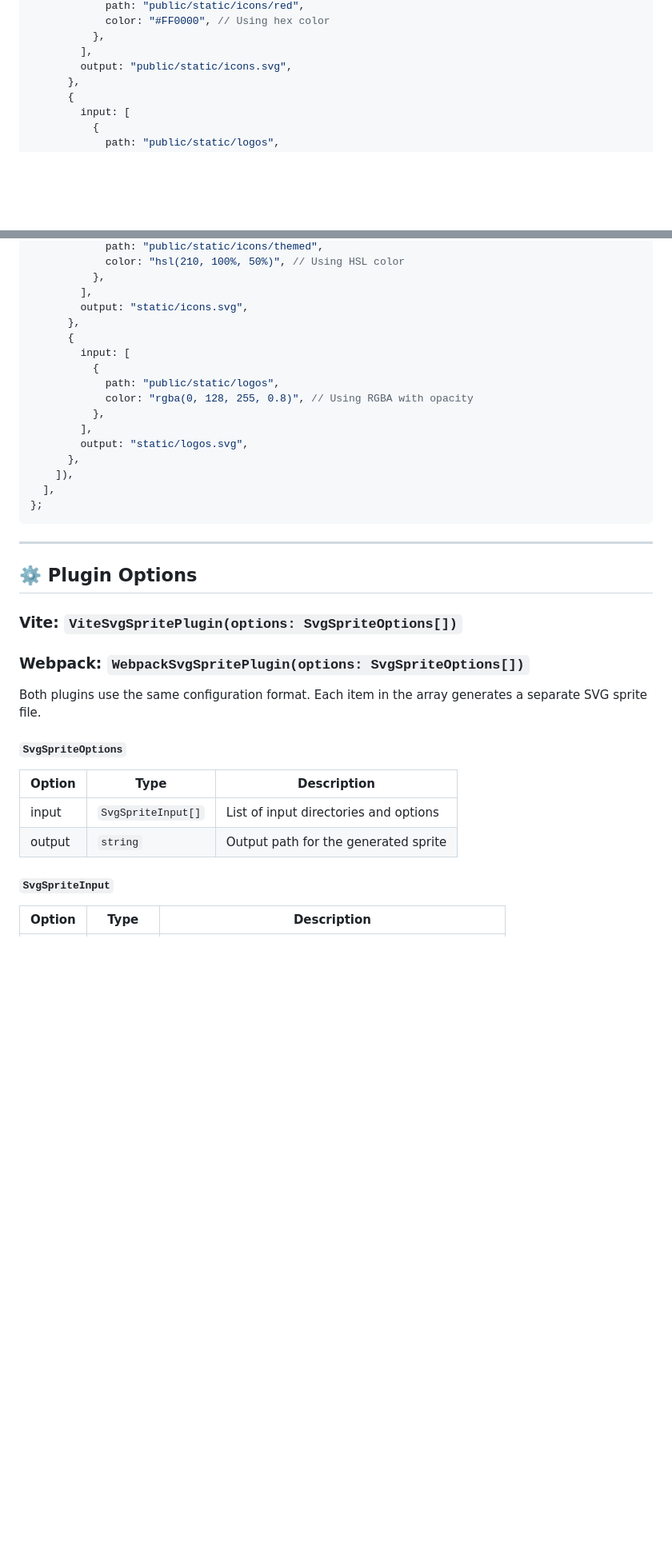
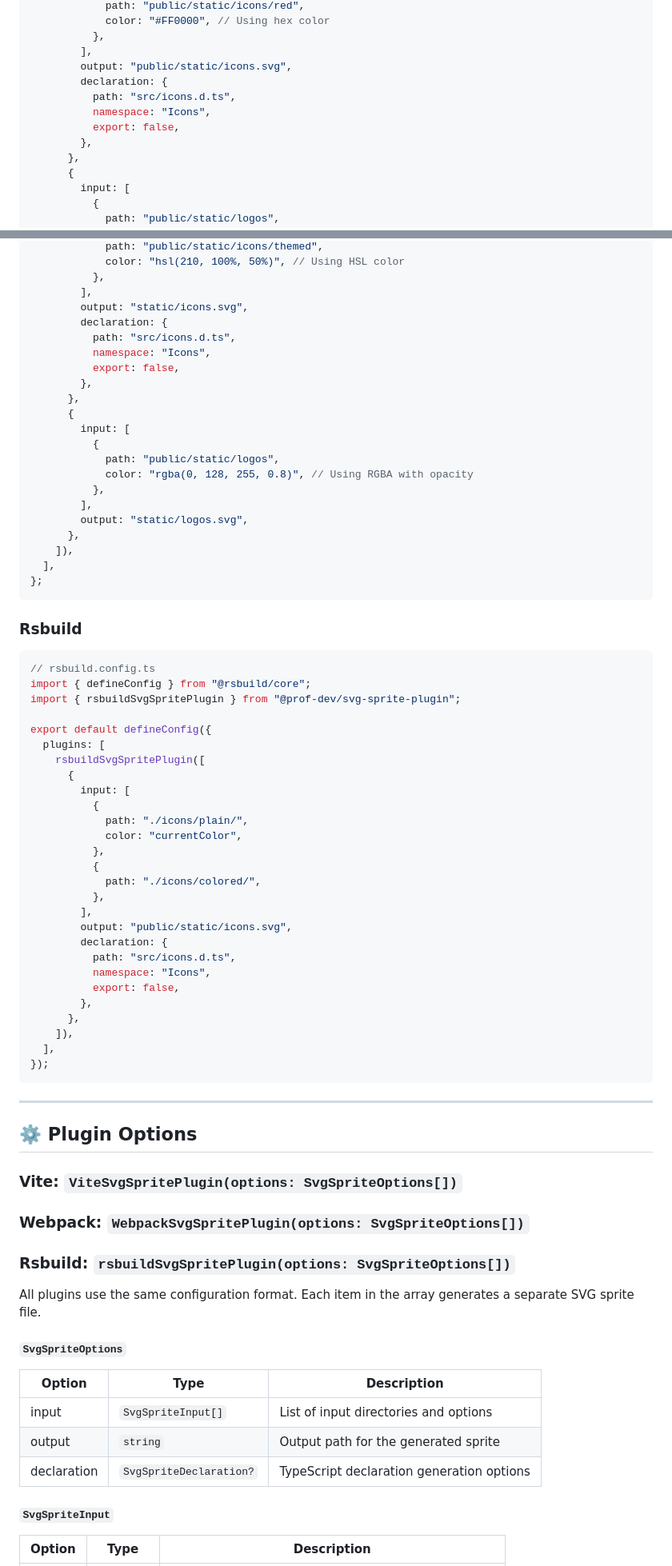
Before and after one commit to Profesor08/svg-sprite-plugin, a Markdown page: README.md, 2 parts joined by grey strips. Shown at 80% size. GitHub-like rendering; blank space fills up the shorter version.

````diff
--- a/README.md
+++ b/README.md
@@ -64,6 +65,11 @@ export default defineConfig({
           },
         ],
         output: "public/static/icons.svg",
+        declaration: {
+          path: "src/icons.d.ts",
+          namespace: "Icons",
+          export: false,
+        },
       },
       {
         input: [
@@ -105,6 +111,11 @@ module.exports = {
           },
         ],
         output: "static/icons.svg",
+        declaration: {
+          path: "src/icons.d.ts",
+          namespace: "Icons",
+          export: false,
+        },
       },
       {
         input: [
@@ -120,6 +131,38 @@ module.exports = {
 };
 ```
 
+### Rsbuild
+
+```ts
+// rsbuild.config.ts
+import { defineConfig } from "@rsbuild/core";
+import { rsbuildSvgSpritePlugin } from "@prof-dev/svg-sprite-plugin";
+
+export default defineConfig({
+  plugins: [
+    rsbuildSvgSpritePlugin([
+      {
+        input: [
+          {
+            path: "./icons/plain/",
+            color: "currentColor",
+          },
+          {
+            path: "./icons/colored/",
+          },
+        ],
+        output: "public/static/icons.svg",
+        declaration: {
+          path: "src/icons.d.ts",
+          namespace: "Icons",
+          export: false,
+        },
+      },
+    ]),
+  ],
+});
+```
+
 ---
 
 ## ⚙️ Plugin Options
@@ -128,7 +171,9 @@ module.exports = {
 
 ### Webpack: `WebpackSvgSpritePlugin(options: SvgSpriteOptions[])`
 
-Both plugins use the same configuration format. Each item in the array generates a separate SVG sprite file.
+### Rsbuild: `rsbuildSvgSpritePlugin(options: SvgSpriteOptions[])`
+
+All plugins use the same configuration format. Each item in the array generates a separate SVG sprite file.
 
 #### `SvgSpriteOptions`
 
@@ -136,6 +181,7 @@ Both plugins use the same configuration format. Each item in the array generates
 | ------ | ------------------ | ------------------------------------- |
 | input  | `SvgSpriteInput[]` | List of input directories and options |
 | output | `string`           | Output path for the generated sprite  |
+| declaration | `SvgSpriteDeclaration?` | TypeScript declaration generation options |
 
 #### `SvgSpriteInput`
 
````
Also changed, not shown: other parts of README.md (+36 -3 lines).
